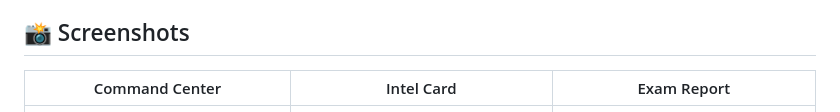
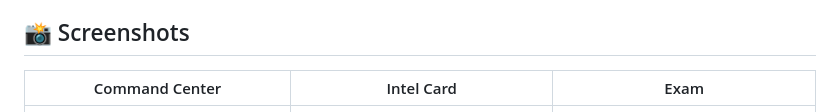
Before and after one commit to Furkan-Taskin/breach-protocol, a Markdown page: README.md, the part around the change. Drawn GitHub-style.

Commit message:
Change in README
Updated the table header in the README to reflect changes in the exam report section.

```diff
--- a/README.md
+++ b/README.md
@@ -35,7 +35,7 @@ Two evidence-based learning methods are baked into the core loop:
 ## 📸 Screenshots
 
 <!-- Add your screenshots to docs/ and update these paths -->
-| Command Center | Intel Card | Exam Report |
+| Command Center | Intel Card | Exam |
 |:---:|:---:|:---:|
 | ![home](docs/screenshot-home.png) | ![card](docs/screenshot-card.png) | ![exam](docs/screenshot-exam.png) |
 
```
